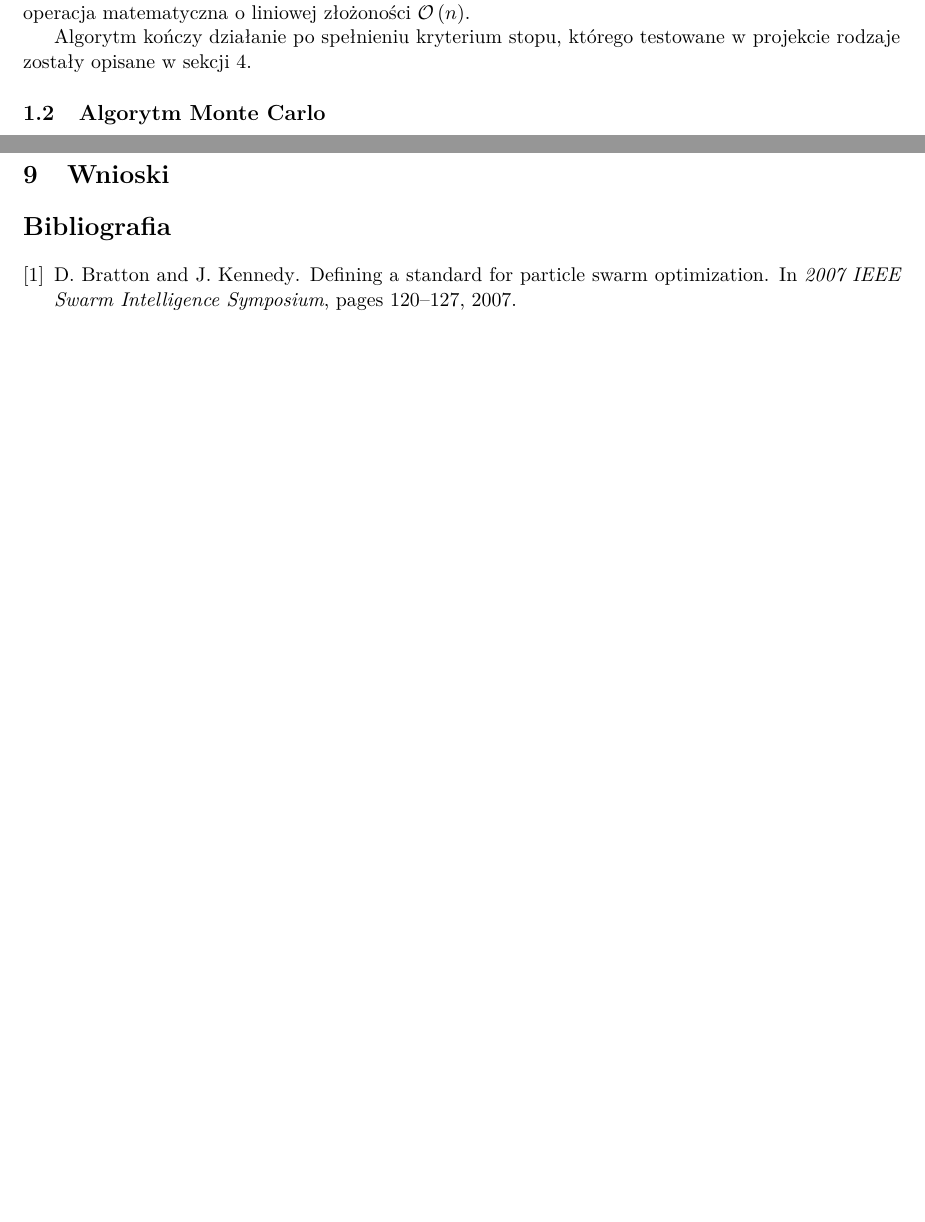
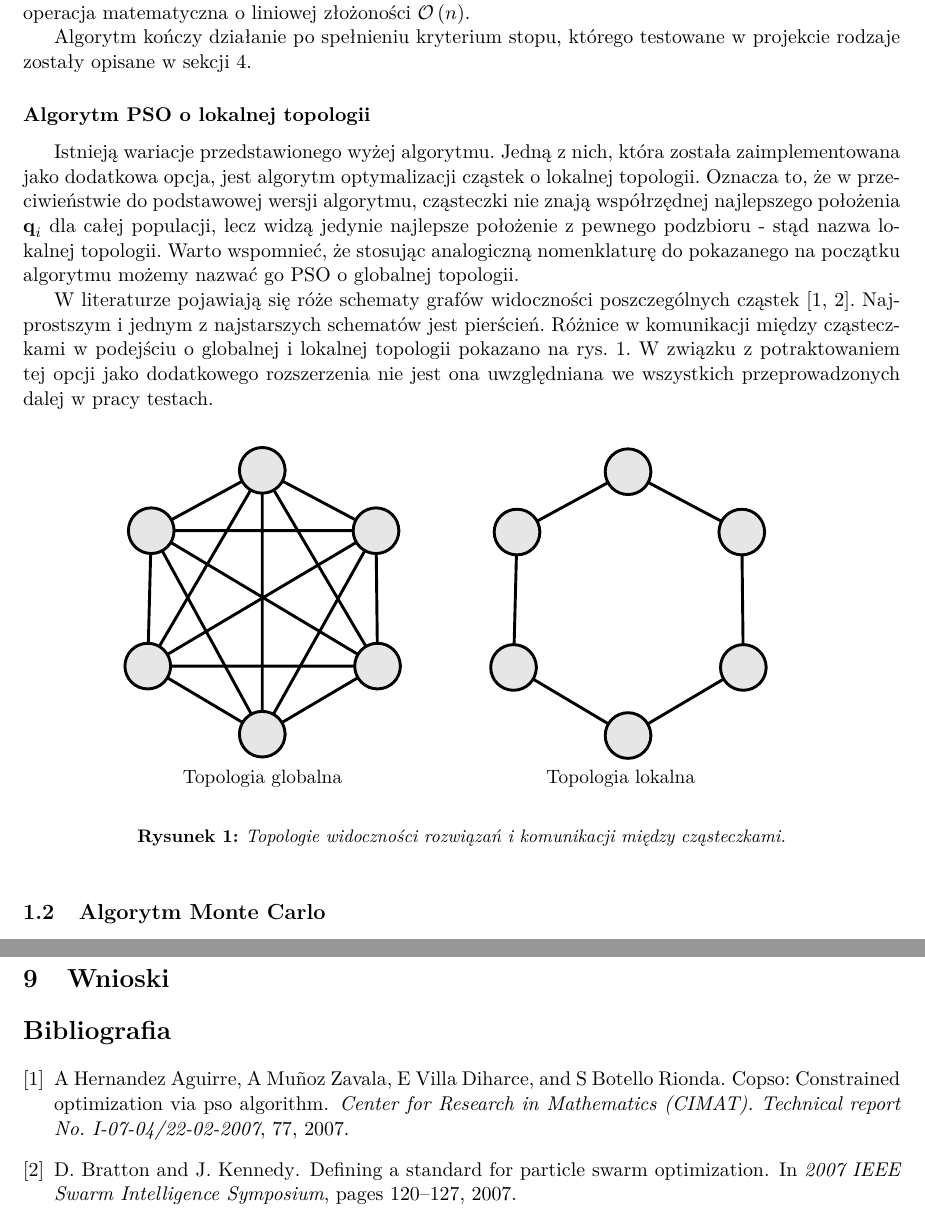
Before and after one commit to egi-megi/porr-pso, a LaTeX document (sprawozdanie/PORR_sprawozdanie_1.tex): two parts of pages 2 and 8 of 8 before the commit and two parts of pages 2 and 9 of 9 after it, joined at a grey line, cut so that both start at the same text, the shorter picture padded with empty space. Compiled offline with pdfLaTeX.

Commit message:
Report: local topology introduction

```diff
--- a/sprawozdanie/PORR_sprawozdanie_1.tex
+++ b/sprawozdanie/PORR_sprawozdanie_1.tex
@@ -148,6 +148,17 @@ Inny pomysł to pozwolenie cząstce na wydostanie się poza ograniczony obszar.
 Ostatecznie, w implementacji metody, zdecydowano się na wybór kolejnego wariantu, w którym wektory prędkości $\vect{v}_{i + 1, j}$ powodujące wyjście cząstki poza dozwolony obszar są odpowiednio przeskalowywane, aby wynikające z nich nowe położenia cząstek brzegowo spełniały ograniczenia. Jest to~prosta operacja matematyczna o liniowej złożoności $\mathcal{O}\left(n\right)$.
 
 Algorytm kończy działanie po spełnieniu kryterium stopu, którego testowane w projekcie rodzaje zostały opisane w sekcji \ref{sec:stop}.
+
+\subsubsection*{Algorytm PSO o lokalnej topologii}
+Istnieją wariacje przedstawionego wyżej algorytmu. Jedną z nich, która została zaimplementowana jako dodatkowa opcja, jest algorytm optymalizacji cząstek o lokalnej topologii. Oznacza to, że~w~przeciwieństwie do podstawowej wersji algorytmu, cząsteczki nie znają współrzędnej najlepszego położenia $\vect{q}_{i}$ dla całej populacji, lecz widzą jedynie najlepsze położenie z pewnego podzbioru - stąd nazwa lokalnej topologii. Warto wspomnieć, że stosując analogiczną nomenklaturę do pokazanego na~początku algorytmu możemy nazwać go PSO o globalnej topologii.
+
+W literaturze pojawiają się róże schematy grafów widoczności poszczególnych cząstek \cite{aguirre2007copso, BrattonKennedy}. Najprostszym i jednym z najstarszych schematów jest pierścień. Różnice w komunikacji między cząsteczkami w podejściu o globalnej i lokalnej topologii pokazano na rys. \ref{fig:topologia}. W związku z potraktowaniem tej opcji jako dodatkowego rozszerzenia nie jest ona uwzględniana we wszystkich przeprowadzonych dalej w pracy testach.
+
+\begin{figure}[h]
+\centerline{\includegraphics[width=\dimexpr.9\textwidth-1em]{grafiki/topologie.pdf}}
+\captionof{figure}{Topologie widoczności rozwiązań i komunikacji między cząsteczkami.}
+\label{fig:topologia}
+\end{figure}
 
 \subsection{Algorytm Monte Carlo}
 
```
Also changed, not shown: sprawozdanie/PORR_sprawozdanie_1.bib (+8 -0 lines), sprawozdanie/grafiki/topologie.pdf (added), sprawozdanie/grafiki/topologie.svg (added).
